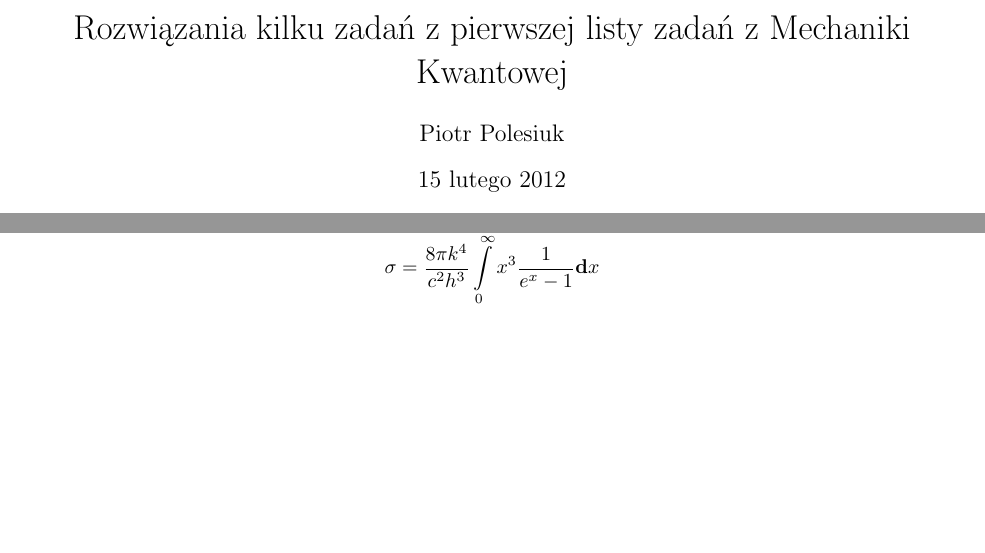
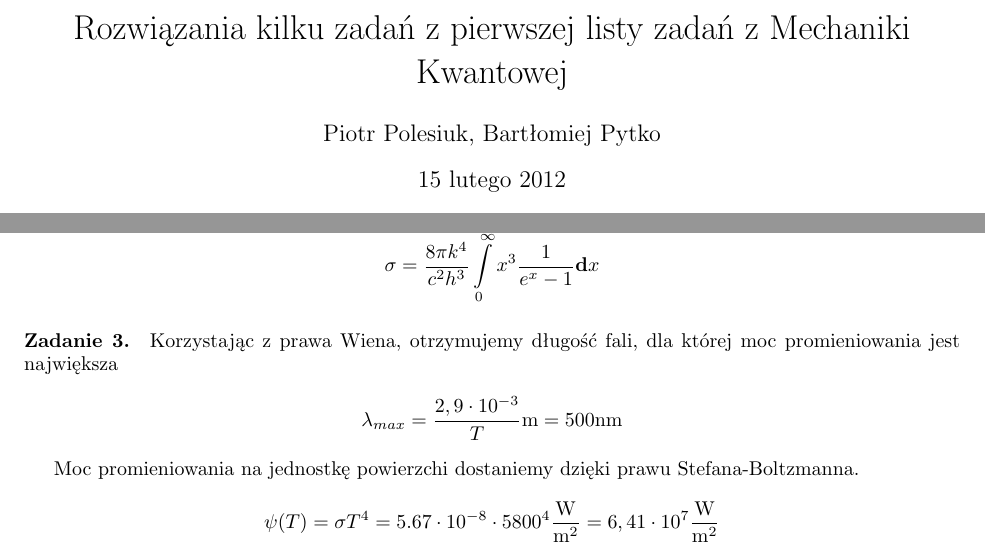
Before and after one commit to ppolesiuk/Mechanika-kwantowa, a LaTeX document (lista1.tex): two parts of the page, joined at a grey line, cut so that both start at the same text, the shorter picture padded with empty space. Compiled offline with pdfLaTeX.

Commit message:
Cała lista 2, a przynajmniej to co było do zrobienia.

```diff
--- a/lista1.tex
+++ b/lista1.tex
@@ -5,9 +5,10 @@
 \usepackage{fullpage}
 
 \newcommand*{\intd}{\mathrm{\textbf{d}}}
+\newcommand*{\ut}[1]{\mathrm{#1}}
 
 \title{Rozwiązania kilku zadań z~pierwszej listy zadań z~Mechaniki Kwantowej}
-\author{Piotr Polesiuk}
+\author{Piotr Polesiuk, Bartłomiej Pytko}
 \date{\today}
 
 \begin{document}
@@ -52,5 +53,23 @@ gdzie
 \sigma = \frac{8\pi k^4}{c^2 h^3}
 	\int\limits_0^\infty x^3\frac{1}{e^x - 1}\intd x
 \]
+\paragraph{Zadanie 3.}
+
+Korzystając z~prawa Wiena,
+otrzymujemy długość fali, dla której moc promieniowania jest największa
+
+\[
+\lambda_{max} = \frac{2,9 \cdot 10^{-3}}{T} \ut{m} = 500 \ut{nm}
+\]
+
+Moc promieniowania na jednostkę powierzchi dostaniemy dzięki prawu
+Stefana-Boltzmanna.
+
+\[
+\psi(T) =\sigma T^4 = 5.67 \cdot 10^{-8} \cdot 5800^4 \frac{\ut{W}}{\ut{m^2}}
+= 6,41 \cdot 10^7 \frac{\ut{W}}{\ut{m^2}}
+\]
+
+
 
 \end{document}
```
Also changed, not shown: lista1.pdf.
